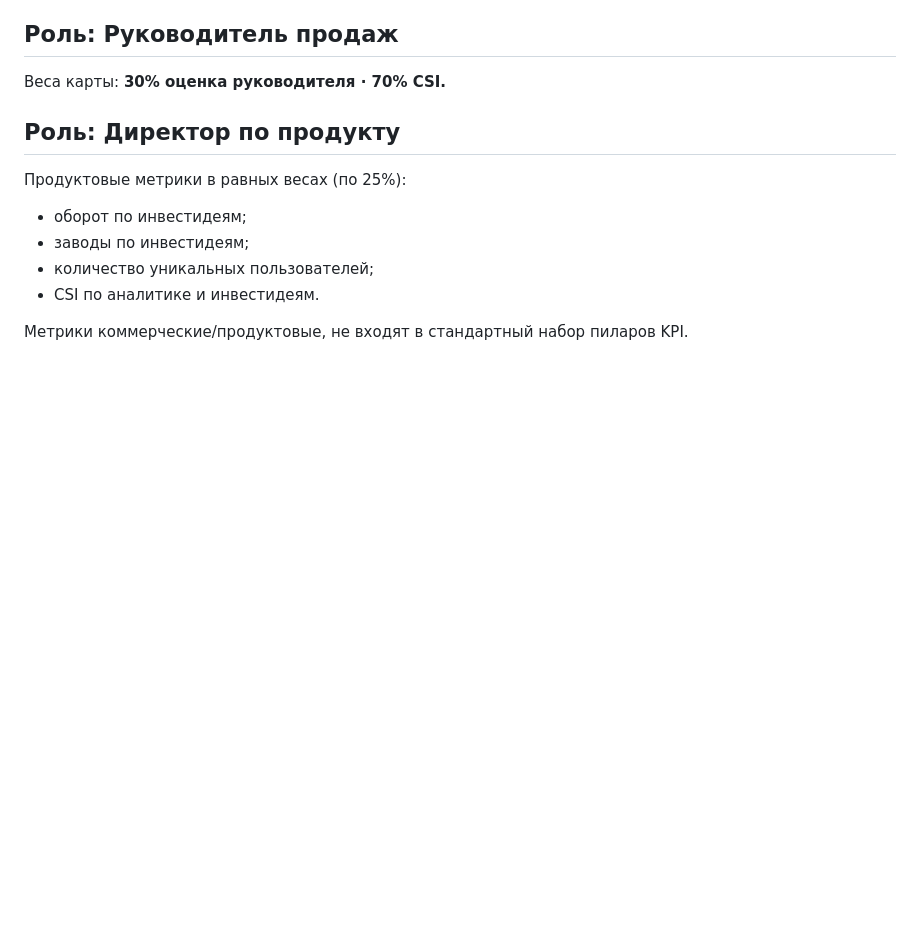
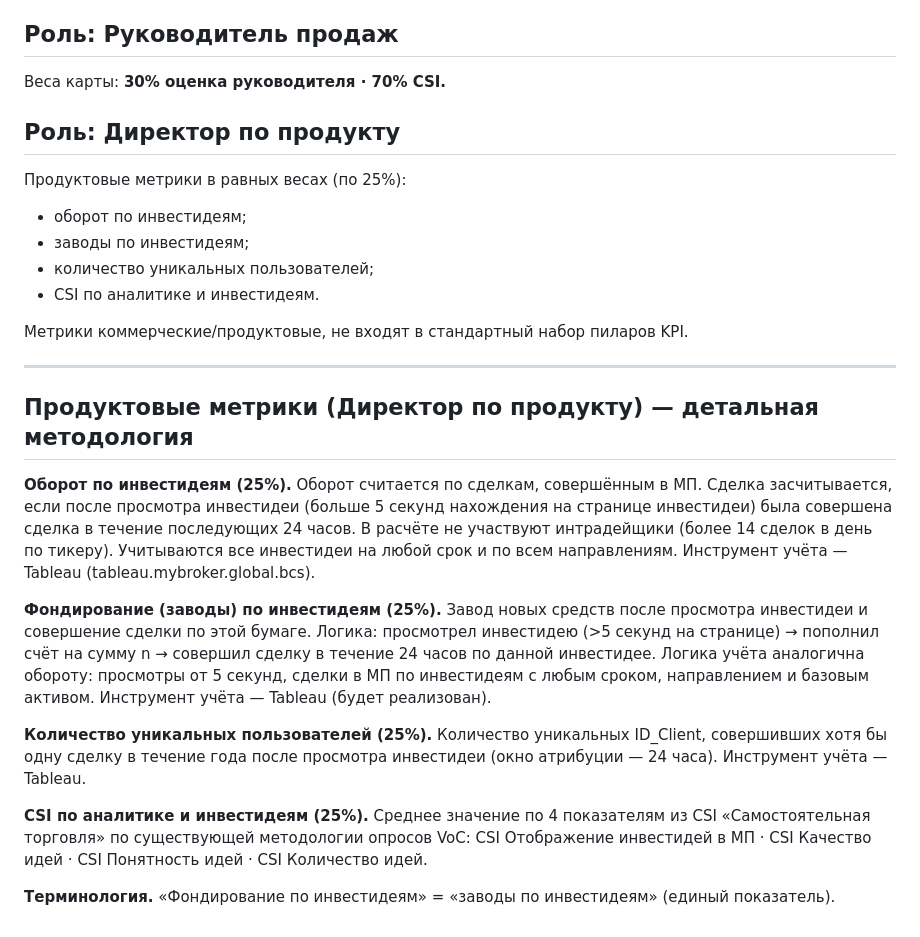
Before and after one commit to gemogen/dia-motivation-2026, a Markdown page: kpi-methodology.md, the part around the change. GitHub-like rendering; blank space fills up the shorter version.

Commit message:
Методология показателей: вкладка в Excel + продуктовые метрики директора (из рабочего файла)

```diff
--- a/kpi-methodology.md
+++ b/kpi-methodology.md
@@ -247,3 +247,17 @@ CSI (30%) детализируется на две равные части:
 - CSI по аналитике и инвестидеям.
 
 Метрики коммерческие/продуктовые, не входят в стандартный набор пиларов KPI.
+
+---
+
+## Продуктовые метрики (Директор по продукту) — детальная методология
+
+**Оборот по инвестидеям (25%).** Оборот считается по сделкам, совершённым в МП. Сделка засчитывается, если после просмотра инвестидеи (больше 5 секунд нахождения на странице инвестидеи) была совершена сделка в течение последующих 24 часов. В расчёте не участвуют интрадейщики (более 14 сделок в день по тикеру). Учитываются все инвестидеи на любой срок и по всем направлениям. Инструмент учёта — Tableau (tableau.mybroker.global.bcs).
+
+**Фондирование (заводы) по инвестидеям (25%).** Завод новых средств после просмотра инвестидеи и совершение сделки по этой бумаге. Логика: просмотрел инвестидею (>5 секунд на странице) → пополнил счёт на сумму n → совершил сделку в течение 24 часов по данной инвестидее. Логика учёта аналогична обороту: просмотры от 5 секунд, сделки в МП по инвестидеям с любым сроком, направлением и базовым активом. Инструмент учёта — Tableau (будет реализован).
+
+**Количество уникальных пользователей (25%).** Количество уникальных ID_Client, совершивших хотя бы одну сделку в течение года после просмотра инвестидеи (окно атрибуции — 24 часа). Инструмент учёта — Tableau.
+
+**CSI по аналитике и инвестидеям (25%).** Среднее значение по 4 показателям из CSI «Самостоятельная торговля» по существующей методологии опросов VoC: CSI Отображение инвестидей в МП · CSI Качество идей · CSI Понятность идей · CSI Количество идей.
+
+**Терминология.** «Фондирование по инвестидеям» = «заводы по инвестидеям» (единый показатель).
```
